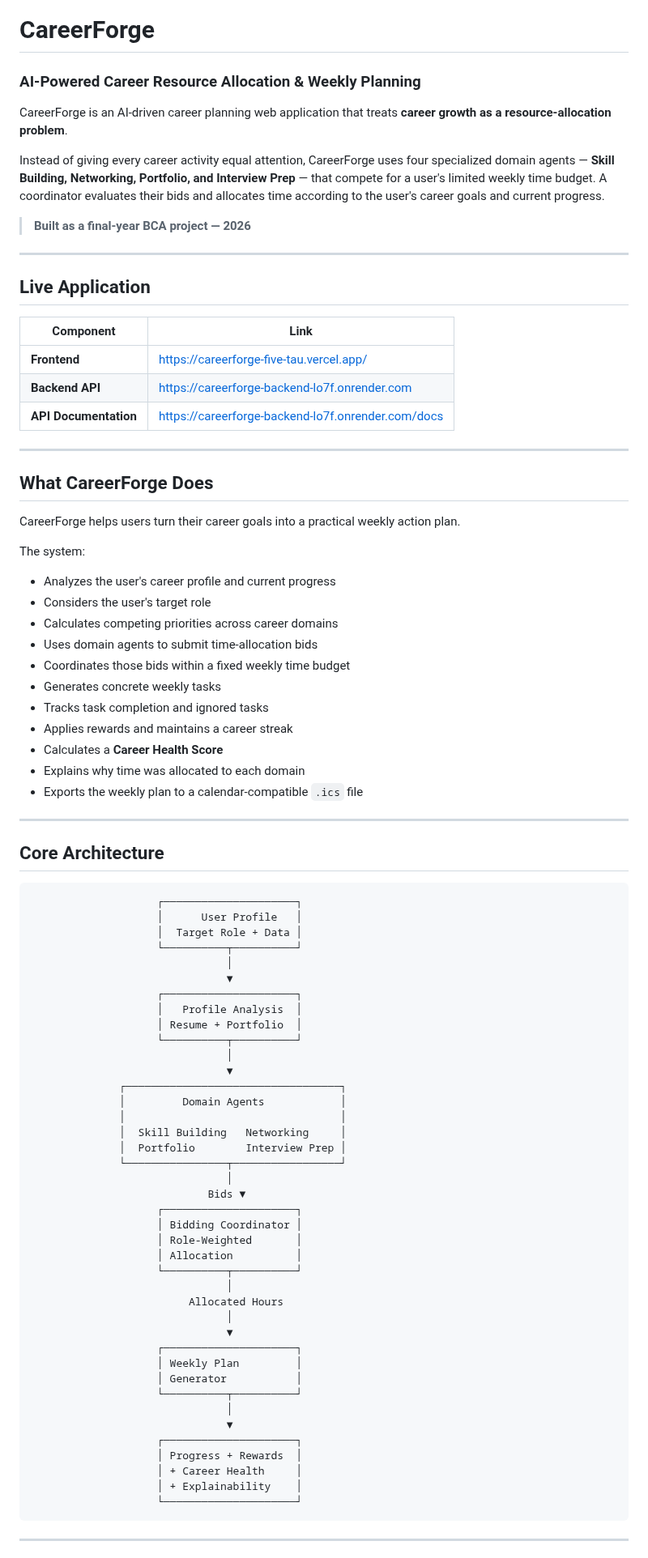
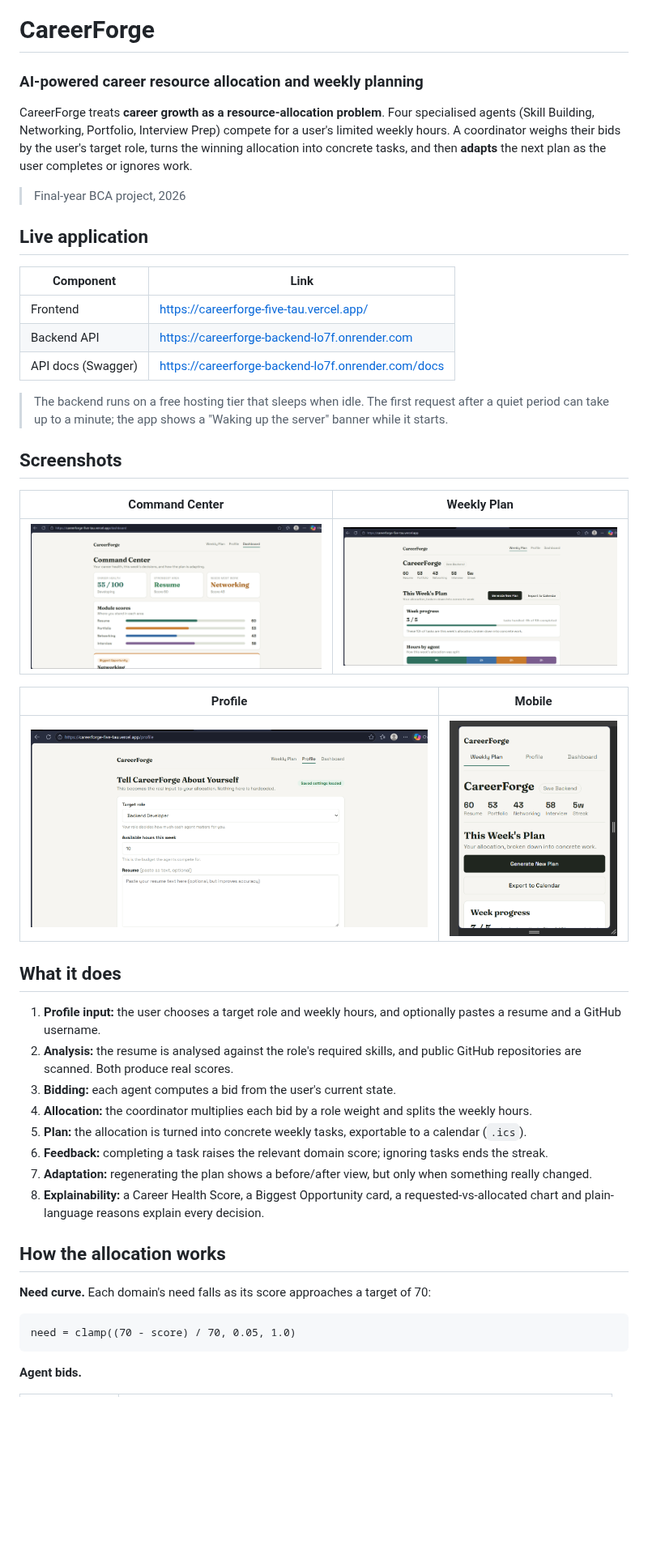
Before and after one commit to arfamunazir5-sys/careerforge, a Markdown page: README.md, the part around one of its changes. Shown at 81% size. Drawn GitHub-style; pictures changed too: docs/screenshots/command-center.png (added), docs/screenshots/mobile.png (added), docs/screenshots/profile.png (added); blank space fills up the shorter version.

Commit message:
docs: final README, demo script and screenshots

````diff
--- a/README.md
+++ b/README.md
@@ -1,89 +1,49 @@
 # CareerForge
 
-### AI-Powered Career Resource Allocation & Weekly Planning
+### AI-powered career resource allocation and weekly planning
 
-CareerForge is an AI-driven career planning web application that treats **career growth as a resource-allocation problem**.
+CareerForge treats **career growth as a resource-allocation problem**. Four specialised agents (Skill Building, Networking, Portfolio, Interview Prep) compete for a user's limited weekly hours. A coordinator weighs their bids by the user's target role, turns the winning allocation into concrete tasks, and then **adapts** the next plan as the user completes or ignores work.
 
-Instead of giving every career activity equal attention, CareerForge uses four specialized domain agents — **Skill Building, Networking, Portfolio, and Interview Prep** — that compete for a user's limited weekly time budget. A coordinator evaluates their bids and allocates time according to the user's career goals and current progress.
+> Final-year BCA project, 2026
 
-> **Built as a final-year BCA project — 2026**
+## Live application
 
----
+| Component | Link |
+| --- | --- |
+| Frontend | https://careerforge-five-tau.vercel.app/ |
+| Backend API | https://careerforge-backend-lo7f.onrender.com |
+| API docs (Swagger) | https://careerforge-backend-lo7f.onrender.com/docs |
 
-## Live Application
+> The backend runs on a free hosting tier that sleeps when idle. The first request after a quiet period can take up to a minute; the app shows a "Waking up the server" banner while it starts.
 
-| Component             | Link                                               |
-| --------------------- | -------------------------------------------------- |
-| **Frontend**          | https://careerforge-five-tau.vercel.app/           |
-| **Backend API**       | https://careerforge-backend-lo7f.onrender.com      |
-| **API Documentation** | https://careerforge-backend-lo7f.onrender.com/docs |
+## Screenshots
 
----
+| Command Center | Weekly Plan |
+| --- | --- |
+| ![Command Center](docs/screenshots/command-center.png) | ![Weekly Plan](docs/screenshots/weekly-plan.png) |
 
-## What CareerForge Does
+| Profile | Mobile |
+| --- | --- |
+| ![Profile](docs/screenshots/profile.png) | ![Mobile](docs/screenshots/mobile.png) |
 
-CareerForge helps users turn their career goals into a practical weekly action plan.
+## What it does
 
-The system:
+1. **Profile input:** the user chooses a target role and weekly hours, and optionally pastes a resume and a GitHub username.
+2. **Analysis:** the resume is analysed against the role's required skills, and public GitHub repositories are scanned. Both produce real scores.
+3. **Bidding:** each agent computes a bid from the user's current state.
+4. **Allocation:** the coordinator multiplies each bid by a role weight and splits the weekly hours.
+5. **Plan:** the allocation is turned into concrete weekly tasks, exportable to a calendar (`.ics`).
+6. **Feedback:** completing a task raises the relevant domain score; ignoring tasks ends the streak.
+7. **Adaptation:** regenerating the plan shows a before/after view, but only when something really changed.
+8. **Explainability:** a Career Health Score, a Biggest Opportunity card, a requested-vs-allocated chart and plain-language reasons explain every decision.
 
-* Analyzes the user's career profile and current progress
-* Considers the user's target role
-* Calculates competing priorities across career domains
-* Uses domain agents to submit time-allocation bids
-* Coordinates those bids within a fixed weekly time budget
-* Generates concrete weekly tasks
-* Tracks task completion and ignored tasks
-* Applies rewards and maintains a career streak
-* Calculates a **Career Health Score**
-* Explains why time was allocated to each domain
-* Exports the weekly plan to a calendar-compatible `.ics` file
+## How the allocation works
 
----
-
-## Core Architecture
+**Need curve.** Each domain's need falls as its score approaches a target of 70:
 
 ```text
-                    ┌─────────────────────┐
-                    │      User Profile   │
-                    │  Target Role + Data │
-                    └──────────┬──────────┘
-                               │
-                               ▼
-                    ┌─────────────────────┐
-                    │   Profile Analysis  │
-                    │ Resume + Portfolio  │
-                    └──────────┬──────────┘
-                               │
-                               ▼
-              ┌──────────────────────────────────┐
-              │         Domain Agents            │
-              │                                  │
-              │  Skill Building   Networking     │
-              │  Portfolio        Interview Prep │
-              └────────────────┬─────────────────┘
-                               │
-                            Bids ▼
-                    ┌─────────────────────┐
-                    │ Bidding Coordinator │
-                    │ Role-Weighted       │
-                    │ Allocation          │
-                    └──────────┬──────────┘
-                               │
-                         Allocated Hours
-                               │
-                               ▼
-                    ┌─────────────────────┐
-                    │ Weekly Plan         │
-                    │ Generator           │
-                    └──────────┬──────────┘
-                               │
-                               ▼
-                    ┌─────────────────────┐
-                    │ Progress + Rewards  │
-                    │ + Career Health     │
-                    │ + Explainability    │
-                    └─────────────────────┘
+need = clamp((70 - score) / 70, 0.05, 1.0)
 ```
 
----
+**Agent bids.**
 
````
Also changed, not shown: other parts of README.md (+95 -223 lines), docs/DEMO_SCRIPT.md/DEMO_SCRIPT.md (added, +47 -0 lines).
